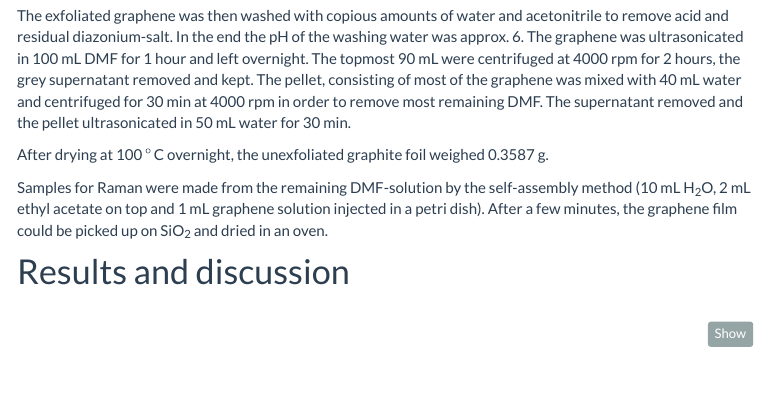
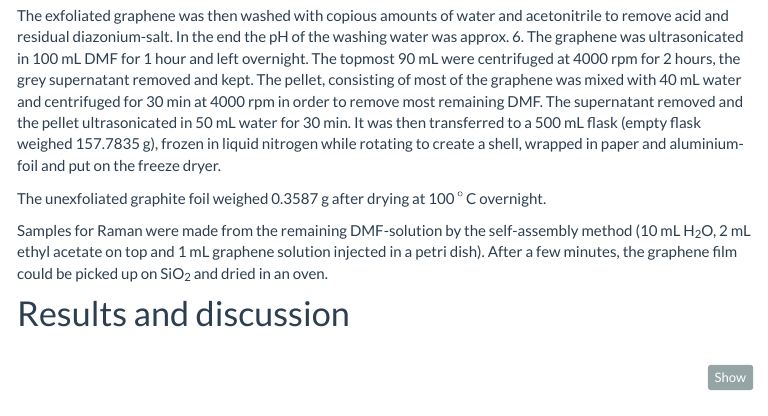
Before and after one commit to emiltb/graphene-production, an R Markdown document (20171027_GrNH2_production_with_new_diazonium_salt.Rmd): the page in a window 1100 px wide, from 420 px down. The pictures show the output file 20171027_GrNH2_production_with_new_diazonium_salt.html that the author committed with the source, opened offline; library style sheets and scripts come from the installed R packages; menus at the side of the page are left out; long lines of code are wrapped.

Commit message:
Updated 20171027

```diff
--- a/20171027_GrNH2_production_with_new_diazonium_salt.Rmd
+++ b/20171027_GrNH2_production_with_new_diazonium_salt.Rmd
@@ -13,9 +13,9 @@ A 2 mM solution of 4-aminoethylbenzenediazonium was made by mixing 47 mg with 10
 
 A 2x6 cm^2^ (0.7611 g) piece of graphite foil was used as the anode and a piece of stainless steel as the cathode. 10 V was applied between the electrodes for 85 min. Samples were extracted and temperature and current recorded at regular intervals.
 
-The exfoliated graphene was then washed with copious amounts of water and acetonitrile to remove acid and residual diazonium-salt. In the end the pH of the washing water was approx. 6. The graphene was ultrasonicated in 100 mL DMF for 1 hour and left overnight. The topmost 90 mL were centrifuged at 4000 rpm for 2 hours, the grey supernatant removed and kept. The pellet, consisting of most of the graphene was mixed with 40 mL water and centrifuged for 30 min at 4000 rpm in order to remove most remaining DMF. The supernatant removed and the pellet ultrasonicated in 50 mL water for 30 min.
+The exfoliated graphene was then washed with copious amounts of water and acetonitrile to remove acid and residual diazonium-salt. In the end the pH of the washing water was approx. 6. The graphene was ultrasonicated in 100 mL DMF for 1 hour and left overnight. The topmost 90 mL were centrifuged at 4000 rpm for 2 hours, the grey supernatant removed and kept. The pellet, consisting of most of the graphene was mixed with 40 mL water and centrifuged for 30 min at 4000 rpm in order to remove most remaining DMF. The supernatant removed and the pellet ultrasonicated in 50 mL water for 30 min. It was then transferred to a 500 mL flask (empty flask weighed 157.7835 g), frozen in liquid nitrogen while rotating to create a shell, wrapped in paper and aluminium-foil and put on the freeze dryer.
 
-After drying at 100 $^\circ$C overnight, the unexfoliated graphite foil weighed 0.3587 g.
+The unexfoliated graphite foil weighed 0.3587 g after drying at 100 $^\circ$C overnight.
 
 Samples for Raman were made from the remaining DMF-solution by the self-assembly method (10 mL H~2~O, 2 mL ethyl acetate on top and 1 mL graphene solution injected in a petri dish). After a few minutes, the graphene film could be picked up on SiO~2~ and dried in an oven.
 
```
Also changed, not shown: 20171027_GrNH2_production_with_new_diazonium_salt.html.
